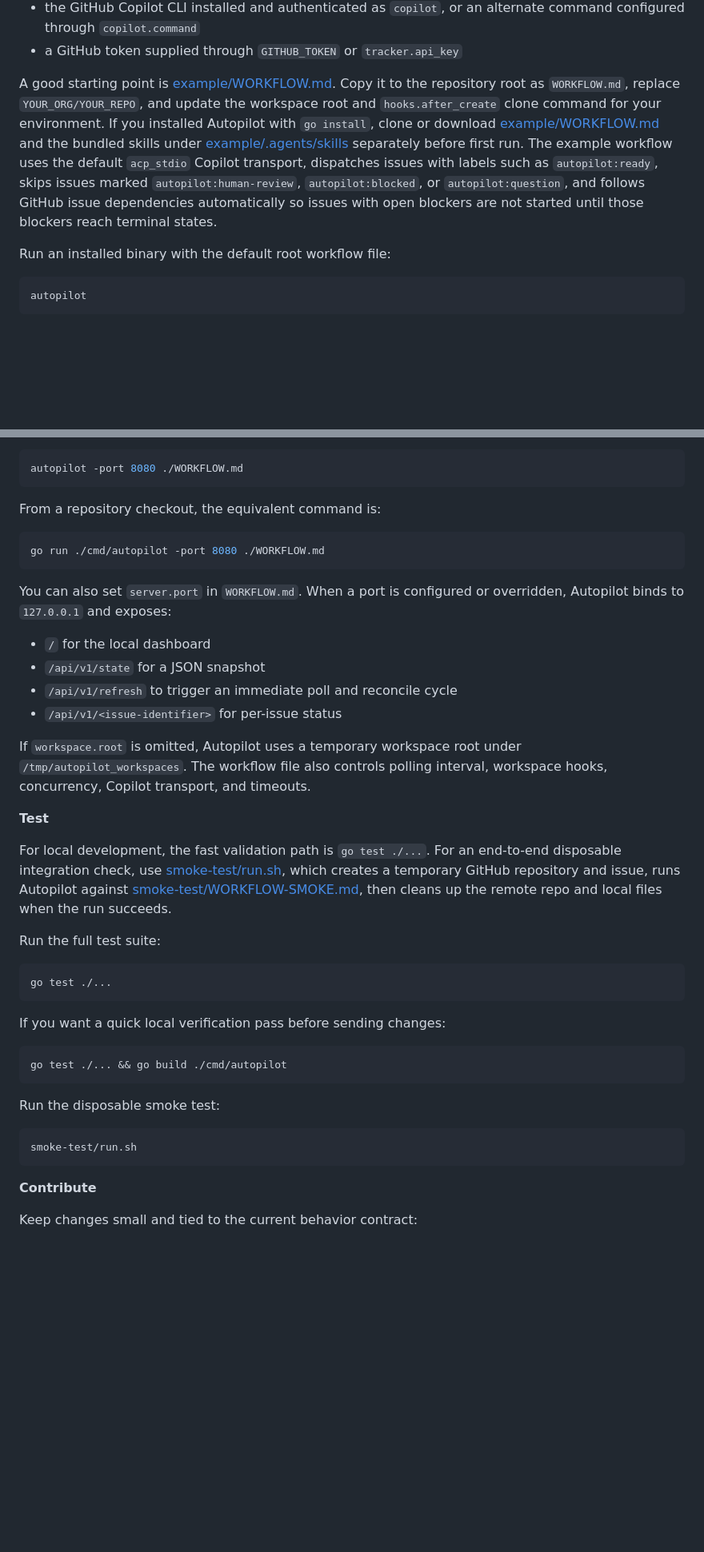
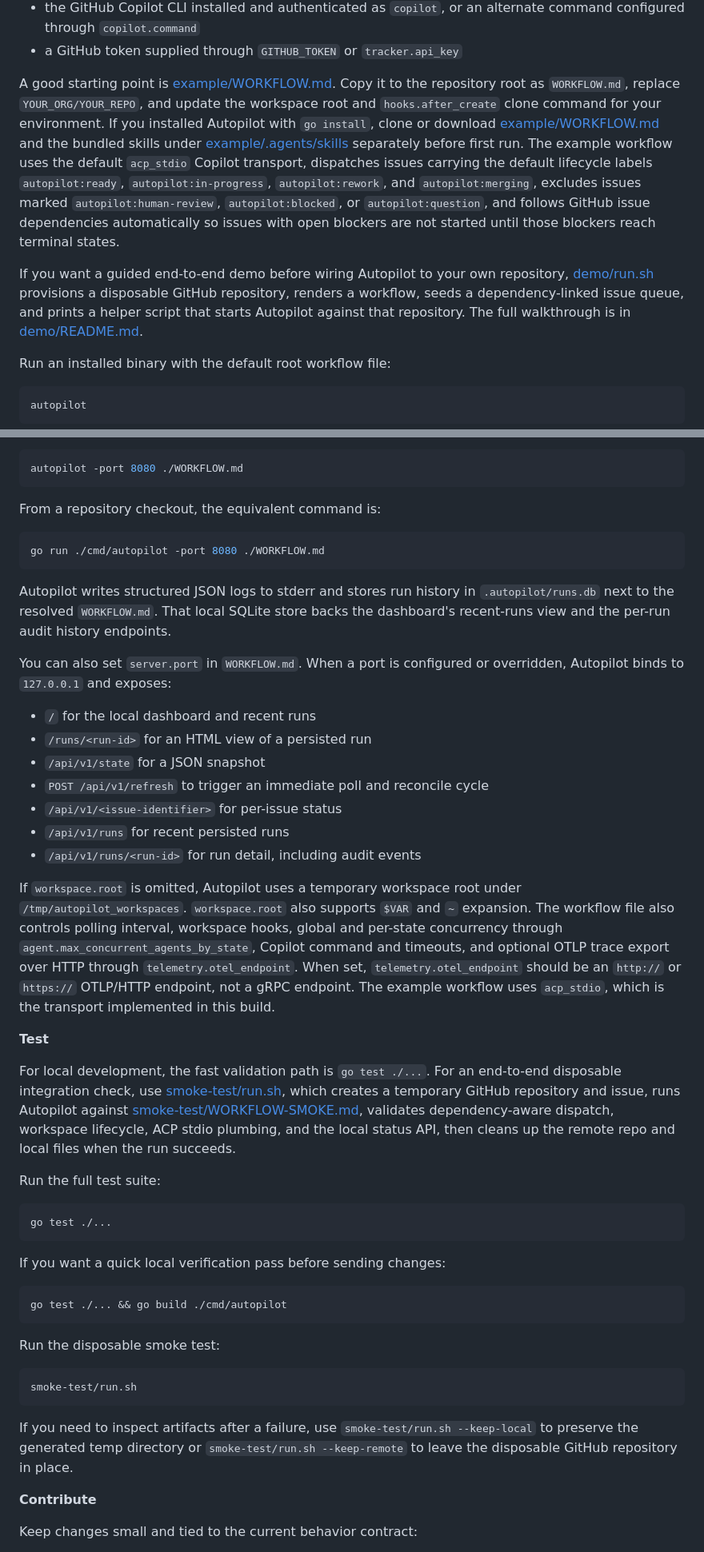
Before and after one commit to Inkbinder/autopilot, a Markdown page: README.md, 2 parts joined by grey strips. Shown at 80% size. Drawn GitHub-style; blank space fills up the shorter version.

````diff
--- a/README.md
+++ b/README.md
@@ -62,7 +64,9 @@ For standard use, especially if you are starting from [example/WORKFLOW.md](exam
 - the GitHub Copilot CLI installed and authenticated as `copilot`, or an alternate command configured through `copilot.command`
 - a GitHub token supplied through `GITHUB_TOKEN` or `tracker.api_key`
 
-A good starting point is [example/WORKFLOW.md](example/WORKFLOW.md). Copy it to the repository root as `WORKFLOW.md`, replace `YOUR_ORG/YOUR_REPO`, and update the workspace root and `hooks.after_create` clone command for your environment. If you installed Autopilot with `go install`, clone or download [example/WORKFLOW.md](example/WORKFLOW.md) and the bundled skills under [example/.agents/skills](example/.agents/skills) separately before first run. The example workflow uses the default `acp_stdio` Copilot transport, dispatches issues with labels such as `autopilot:ready`, skips issues marked `autopilot:human-review`, `autopilot:blocked`, or `autopilot:question`, and follows GitHub issue dependencies automatically so issues with open blockers are not started until those blockers reach terminal states.
+A good starting point is [example/WORKFLOW.md](example/WORKFLOW.md). Copy it to the repository root as `WORKFLOW.md`, replace `YOUR_ORG/YOUR_REPO`, and update the workspace root and `hooks.after_create` clone command for your environment. If you installed Autopilot with `go install`, clone or download [example/WORKFLOW.md](example/WORKFLOW.md) and the bundled skills under [example/.agents/skills](example/.agents/skills) separately before first run. The example workflow uses the default `acp_stdio` Copilot transport, dispatches issues carrying the default lifecycle labels `autopilot:ready`, `autopilot:in-progress`, `autopilot:rework`, and `autopilot:merging`, excludes issues marked `autopilot:human-review`, `autopilot:blocked`, or `autopilot:question`, and follows GitHub issue dependencies automatically so issues with open blockers are not started until those blockers reach terminal states.
+
+If you want a guided end-to-end demo before wiring Autopilot to your own repository, [demo/run.sh](demo/run.sh) provisions a disposable GitHub repository, renders a workflow, seeds a dependency-linked issue queue, and prints a helper script that starts Autopilot against that repository. The full walkthrough is in [demo/README.md](demo/README.md).
 
 Run an installed binary with the default root workflow file:
 
@@ -106,18 +110,23 @@ From a repository checkout, the equivalent command is:
 go run ./cmd/autopilot -port 8080 ./WORKFLOW.md
 ```
 
+Autopilot writes structured JSON logs to stderr and stores run history in `.autopilot/runs.db` next to the resolved `WORKFLOW.md`. That local SQLite store backs the dashboard's recent-runs view and the per-run audit history endpoints.
+
 You can also set `server.port` in `WORKFLOW.md`. When a port is configured or overridden, Autopilot binds to `127.0.0.1` and exposes:
 
-- `/` for the local dashboard
+- `/` for the local dashboard and recent runs
+- `/runs/<run-id>` for an HTML view of a persisted run
 - `/api/v1/state` for a JSON snapshot
-- `/api/v1/refresh` to trigger an immediate poll and reconcile cycle
+- `POST /api/v1/refresh` to trigger an immediate poll and reconcile cycle
 - `/api/v1/<issue-identifier>` for per-issue status
+- `/api/v1/runs` for recent persisted runs
+- `/api/v1/runs/<run-id>` for run detail, including audit events
 
-If `workspace.root` is omitted, Autopilot uses a temporary workspace root under `/tmp/autopilot_workspaces`. The workflow file also controls polling interval, workspace hooks, concurrency, Copilot transport, and timeouts.
+If `workspace.root` is omitted, Autopilot uses a temporary workspace root under `/tmp/autopilot_workspaces`. `workspace.root` also supports `$VAR` and `~` expansion. The workflow file also controls polling interval, workspace hooks, global and per-state concurrency through `agent.max_concurrent_agents_by_state`, Copilot command and timeouts, and optional OTLP trace export over HTTP through `telemetry.otel_endpoint`. When set, `telemetry.otel_endpoint` should be an `http://` or `https://` OTLP/HTTP endpoint, not a gRPC endpoint. The example workflow uses `acp_stdio`, which is the transport implemented in this build.
 
 **Test**
 
-For local development, the fast validation path is `go test ./...`. For an end-to-end disposable integration check, use [smoke-test/run.sh](smoke-test/run.sh), which creates a temporary GitHub repository and issue, runs Autopilot against [smoke-test/WORKFLOW-SMOKE.md](smoke-test/WORKFLOW-SMOKE.md), then cleans up the remote repo and local files when the run succeeds.
+For local development, the fast validation path is `go test ./...`. For an end-to-end disposable integration check, use [smoke-test/run.sh](smoke-test/run.sh), which creates a temporary GitHub repository and issue, runs Autopilot against [smoke-test/WORKFLOW-SMOKE.md](smoke-test/WORKFLOW-SMOKE.md), validates dependency-aware dispatch, workspace lifecycle, ACP stdio plumbing, and the local status API, then cleans up the remote repo and local files when the run succeeds.
 
 Run the full test suite:
 
@@ -137,6 +146,8 @@ Run the disposable smoke test:
 smoke-test/run.sh
 ```
 
+If you need to inspect artifacts after a failure, use `smoke-test/run.sh --keep-local` to preserve the generated temp directory or `smoke-test/run.sh --keep-remote` to leave the disposable GitHub repository in place.
+
 **Contribute**
 
 Keep changes small and tied to the current behavior contract:
````
Also changed, not shown: other parts of README.md (+3 -1 lines).
